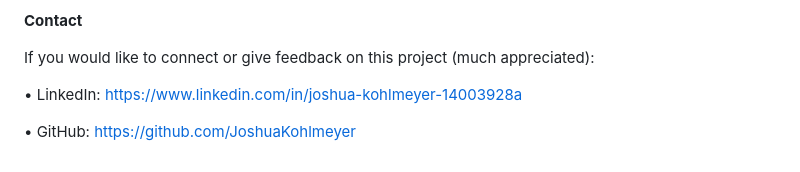
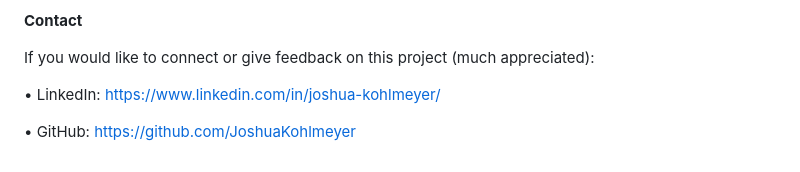
Before and after one commit to JoshuaKohlmeyer/World-Happiness-Report-EDA, a Markdown page: README.md, the part around the change. Drawn GitHub-style.

Commit message:
Update LinkedIn profile link in README

```diff
--- a/README.md
+++ b/README.md
@@ -123,6 +123,6 @@ National happiness is driven primarily by economic strength and population healt
 
 If you would like to connect or give feedback on this project (much appreciated):
 
-• LinkedIn: https://www.linkedin.com/in/joshua-kohlmeyer-14003928a
+• LinkedIn: https://www.linkedin.com/in/joshua-kohlmeyer/
 
 • GitHub: https://github.com/JoshuaKohlmeyer
```
